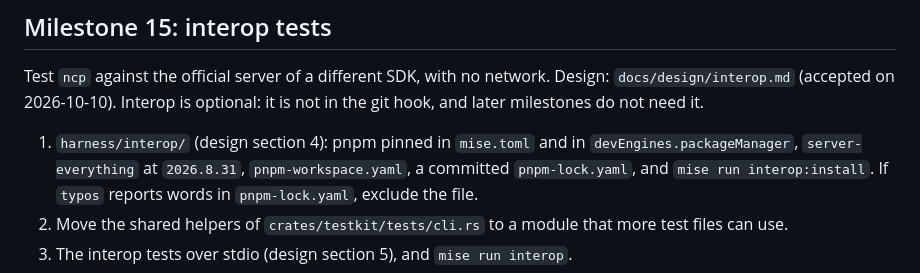
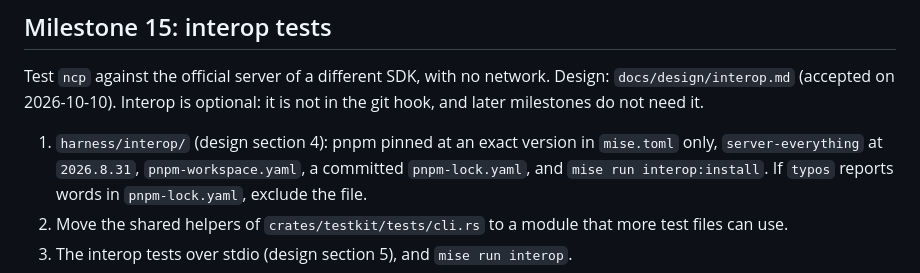
Before and after one commit to darcien/ncp, a Markdown page: docs/plan.md, the part around the change. Rendered like a GitHub page.

```diff
--- a/docs/plan.md
+++ b/docs/plan.md
@@ -345,8 +345,8 @@ network. Design: `docs/design/interop.md` (accepted on 2026-10-10). Interop
 is optional: it is not in the git hook, and later milestones do not need
 it.
 
-1. `harness/interop/` (design section 4): pnpm pinned in `mise.toml` and in
-   `devEngines.packageManager`, `server-everything` at `2026.8.31`,
+1. `harness/interop/` (design section 4): pnpm pinned at an exact version in
+   `mise.toml` only, `server-everything` at `2026.8.31`,
    `pnpm-workspace.yaml`, a committed `pnpm-lock.yaml`, and
    `mise run interop:install`. If `typos` reports words in
    `pnpm-lock.yaml`, exclude the file.
```
Also changed, not shown: docs/design/interop.md (+8 -4 lines).
